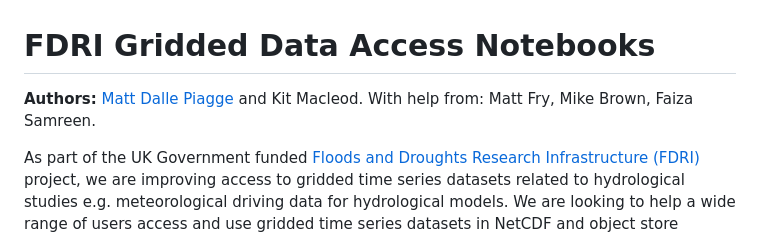
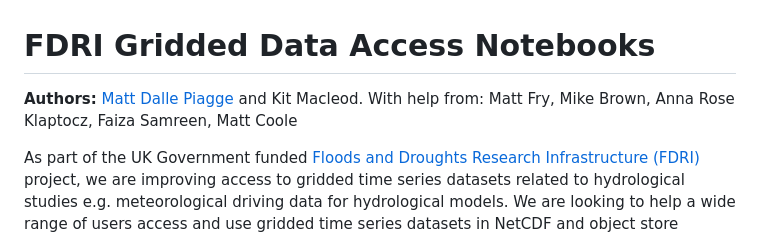
Before and after one commit to NERC-CEH/fdri-gridded-notebooks, a Markdown page: README.md, the part around the change. Drawn GitHub-style.

Commit message:
Revise authors in README.md

```diff
--- a/README.md
+++ b/README.md
@@ -1,6 +1,6 @@
 # FDRI Gridded Data Access Notebooks
 
-**Authors:** [Matt Dalle Piagge](https://mattjbr123.github.io/) and Kit Macleod. With help from: Matt Fry, Mike Brown, Faiza Samreen.
+**Authors:** [Matt Dalle Piagge](https://mattjbr123.github.io/) and Kit Macleod. With help from: Matt Fry, Mike Brown, Anna Rose Klaptocz, Faiza Samreen, Matt Coole
 
 As part of the UK Government funded [Floods and Droughts Research Infrastructure (FDRI)](https://fdri.org.uk/) project, we are improving access to gridded time series datasets related to hydrological studies e.g. meteorological driving data for hydrological models. We are looking to help a wide range of users access and use gridded time series datasets in NetCDF and object store formats using Python and R notebooks.
 
```
